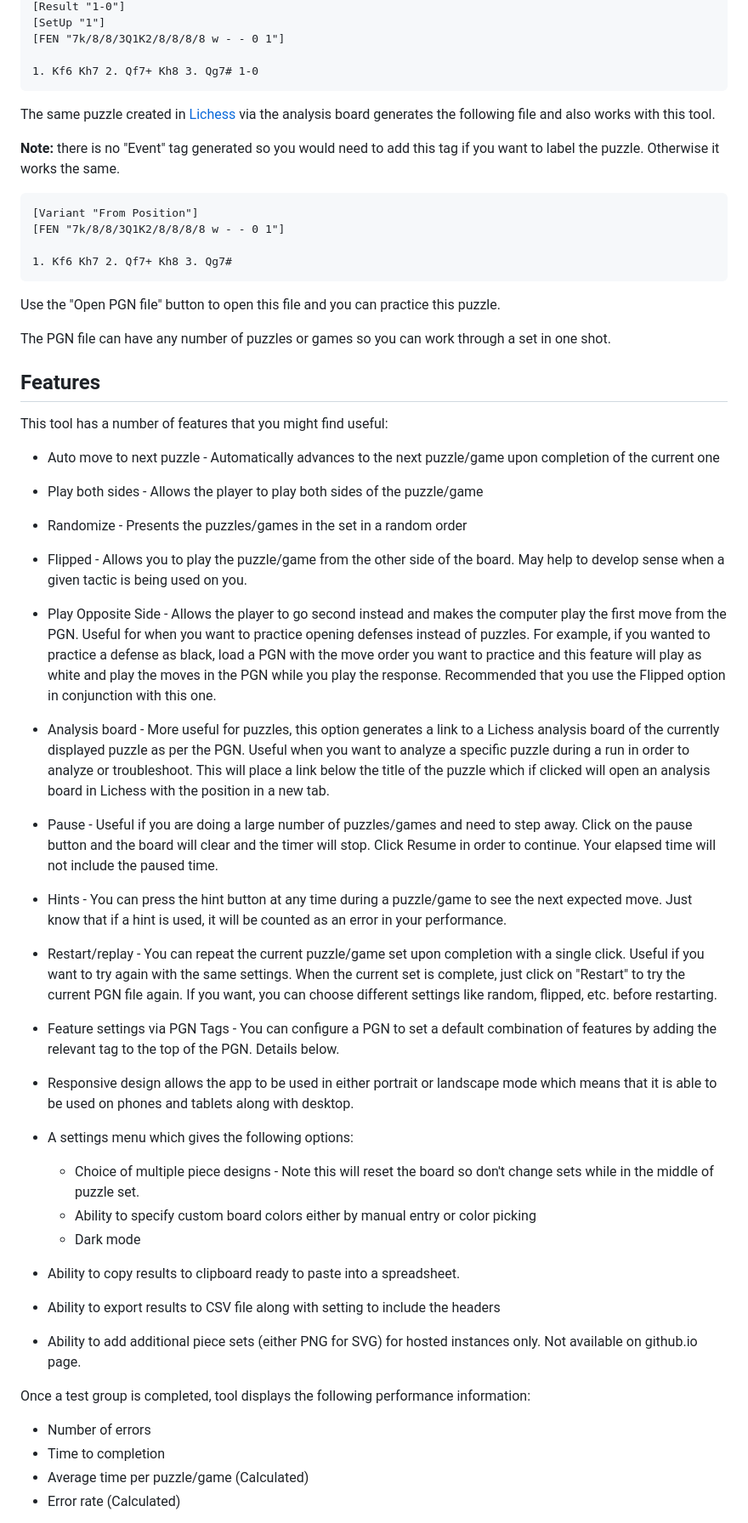
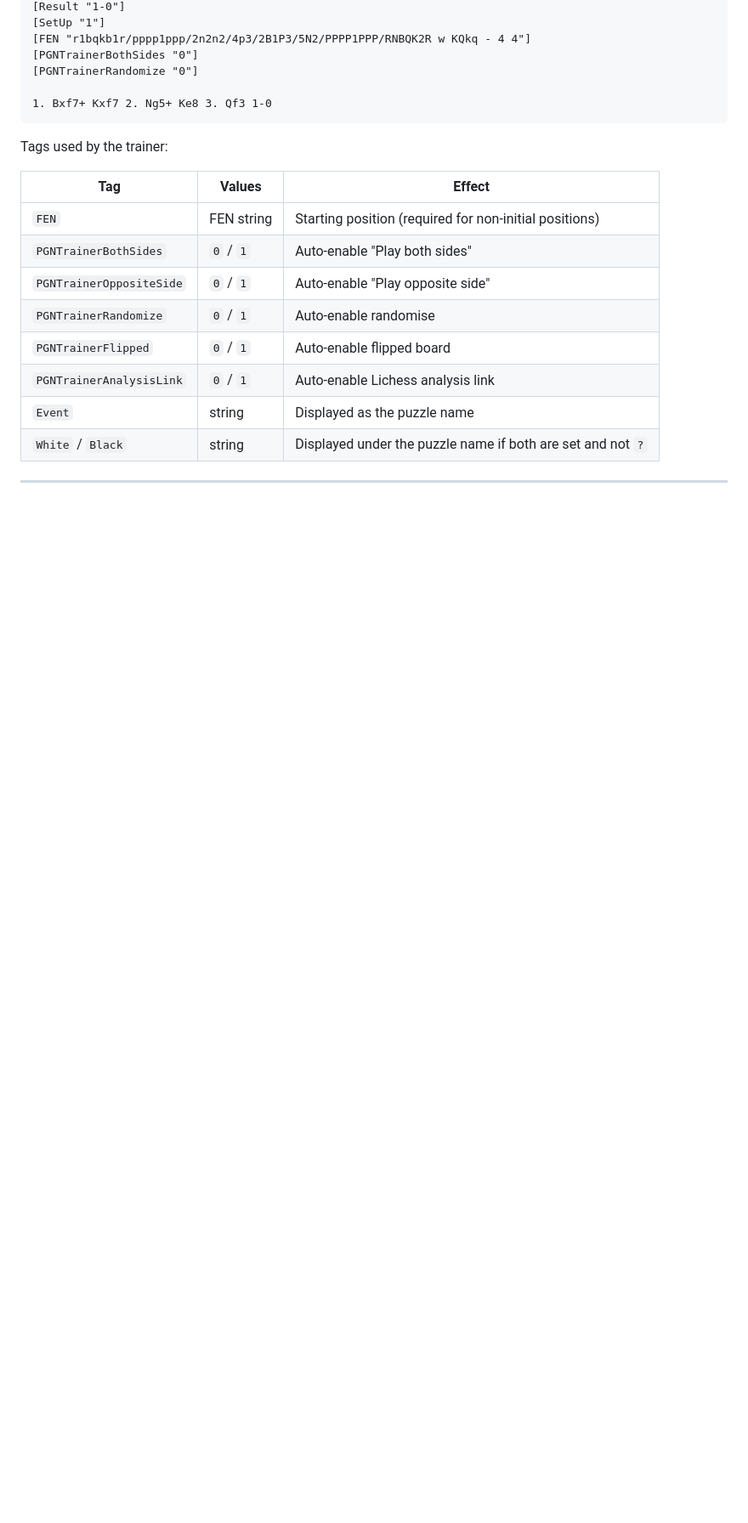
Before and after one commit to Gaspart64/CH1, a Markdown page: README.md, the part around one of its changes. Shown at 85% size. Rendered like a GitHub page; blank space fills up the shorter version.

````diff
--- a/README.md
+++ b/README.md
@@ -31,49 +318,24 @@ Here is an example PGN created using the analysis board from [chess.com](https:/
 [Result "1-0"]
 [SetUp "1"]
-[FEN "7k/8/8/3Q1K2/8/8/8/8 w - - 0 1"]
+[FEN "r1bqkb1r/pppp1ppp/2n2n2/4p3/2B1P3/5N2/PPPP1PPP/RNBQK2R w KQkq - 4 4"]
+[PGNTrainerBothSides "0"]
+[PGNTrainerRandomize "0"]
 
-1. Kf6 Kh7 2. Qf7+ Kh8 3. Qg7# 1-0
-```
-The same puzzle created in [Lichess](https://lichess.org) via the analysis board generates the following file and also works with this tool.
-
-**Note:** there is no "Event" tag generated so you would need to add this tag if you want to label the puzzle.  Otherwise it works the same.
-```
-[Variant "From Position"]
-[FEN "7k/8/8/3Q1K2/8/8/8/8 w - - 0 1"]
-
-1. Kf6 Kh7 2. Qf7+ Kh8 3. Qg7#
+1. Bxf7+ Kxf7 2. Ng5+ Ke8 3. Qf3 1-0
 ```
 
-Use the "Open PGN file" button to open this file and you can practice this puzzle.
+Tags used by the trainer:
 
-The PGN file can have any number of puzzles or games so you can work through a set in one shot.
+| Tag | Values | Effect |
+|---|---|---|
+| `FEN` | FEN string | Starting position (required for non-initial positions) |
+| `PGNTrainerBothSides` | `0` / `1` | Auto-enable "Play both sides" |
+| `PGNTrainerOppositeSide` | `0` / `1` | Auto-enable "Play opposite side" |
+| `PGNTrainerRandomize` | `0` / `1` | Auto-enable randomise |
+| `PGNTrainerFlipped` | `0` / `1` | Auto-enable flipped board |
+| `PGNTrainerAnalysisLink` | `0` / `1` | Auto-enable Lichess analysis link |
+| `Event` | string | Displayed as the puzzle name |
+| `White` / `Black` | string | Displayed under the puzzle name if both are set and not `?` |
 
-## Features
-This tool has a number of features that you might find useful:
-* Auto move to next puzzle - Automatically advances to the next puzzle/game upon completion of the current one
-* Play both sides - Allows the player to play both sides of the puzzle/game
-* Randomize - Presents the puzzles/games in the set in a random order
-* Flipped - Allows you to play the puzzle/game from the other side of the board.  May help to develop sense when a given tactic is being used on you.
-* Play Opposite Side - Allows the player to go second instead and makes the computer play the first move from the PGN.  Useful for when you want to practice opening defenses instead of puzzles.  For example, if you wanted to practice a defense as black, load a PGN with the move order you want to practice and this feature will play as white and play the moves in the PGN while you play the response.  Recommended that you use the Flipped option in conjunction with this one.
-* Analysis board - More useful for puzzles, this option generates a link to a Lichess analysis board of the currently displayed puzzle as per the PGN. Useful when you want to analyze a specific puzzle during a run in order to analyze or troubleshoot.  This will place a link below the title of the puzzle which if clicked will open an analysis board in Lichess with the position in a new tab.
-* Pause - Useful if you are doing a large number of puzzles/games and need to step away.  Click on the pause button and the board will clear and the timer will stop.  Click Resume in order to continue.  Your elapsed time will not include the paused time.
-* Hints - You can press the hint button at any time during a puzzle/game to see the next expected move.  Just know that if a hint is used, it will be counted as an error in your performance.
-* Restart/replay - You can repeat the current puzzle/game set upon completion with a single click. Useful if you want to try again with the same settings.  When the current set is complete, just click on "Restart" to try the current PGN file again.  If you want, you can choose different settings like random, flipped, etc. before restarting.
-* Feature settings via PGN Tags - You can configure a PGN to set a default combination of features by adding the relevant tag to the top of the PGN.  Details below.
-* Responsive design allows the app to be used in either portrait or landscape mode which means that it is able to be used on phones and tablets along with desktop.
-* A settings menu which gives the following options:
+---
 
-   * Choice of multiple piece designs - Note this will reset the board so don't change sets while in the middle of puzzle set.
-   * Ability to specify custom board colors either by manual entry or color picking
-   * Dark mode
-
-* Ability to copy results to clipboard ready to paste into a spreadsheet.
-* Ability to export results to CSV file along with setting to include the headers
-* Ability to add additional piece sets (either PNG for SVG) for hosted instances only.  Not available on github.io page.
-
-Once a test group is completed, tool displays the following performance information:
-* Number of errors
-* Time to completion
-* Average time per puzzle/game (Calculated)
-* Error rate (Calculated)
-
````
Also changed, not shown: other parts of README.md (+352 -154 lines).
